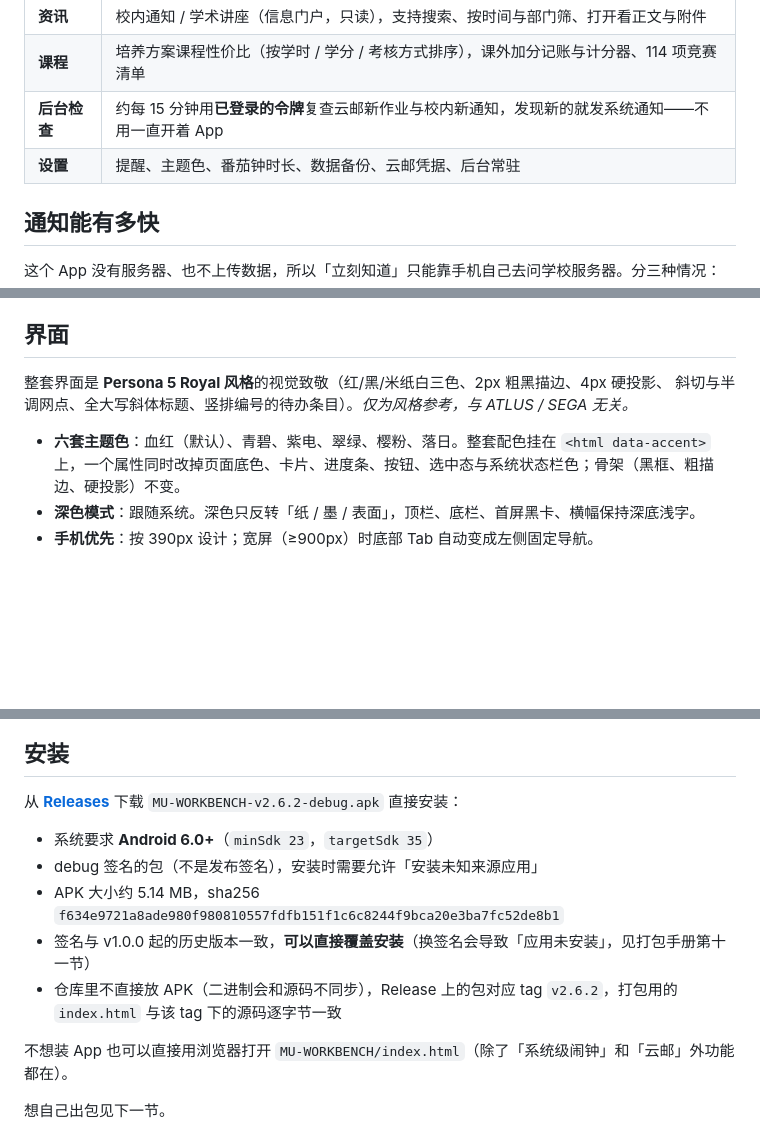
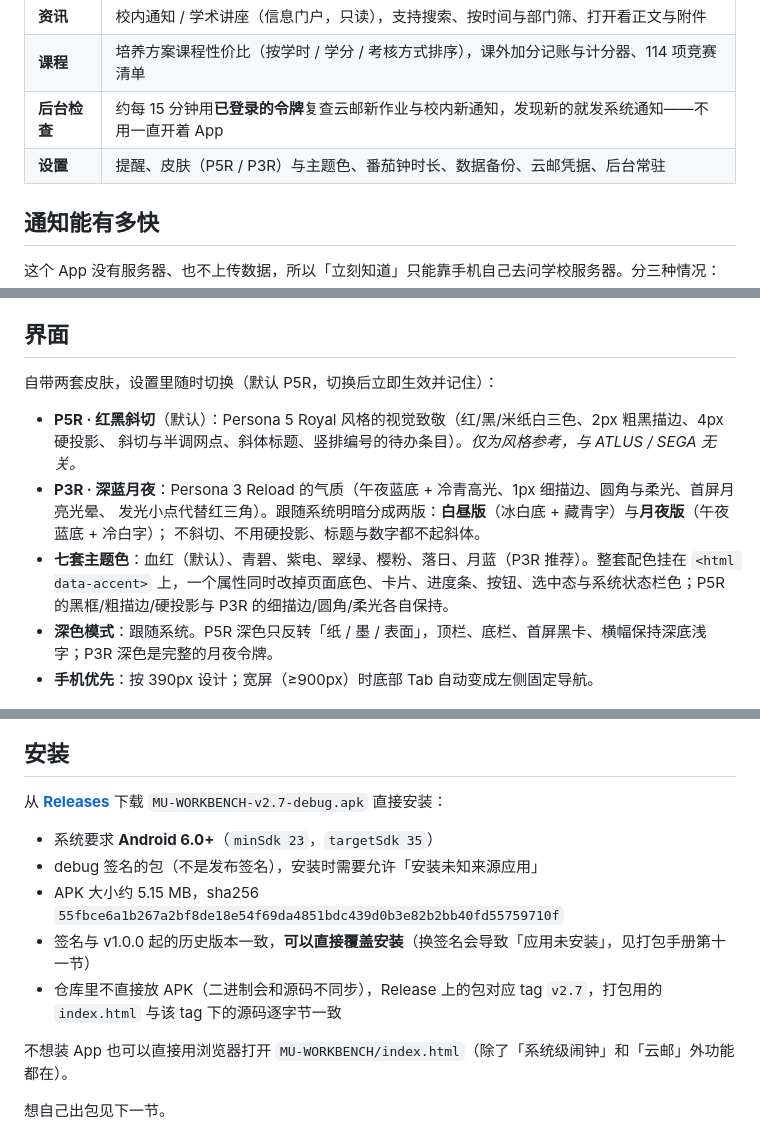
Before and after one commit to Mutsum1-WY/MU-WORKBENCH, a Markdown page: README.md, 3 parts joined by grey strips. Drawn GitHub-style; blank space fills up the shorter version.

```diff
--- a/README.md
+++ b/README.md
@@ -29,7 +29,7 @@
 | **资讯** | 校内通知 / 学术讲座（信息门户，只读），支持搜索、按时间与部门筛、打开看正文与附件 |
 | **课程** | 培养方案课程性价比（按学时 / 学分 / 考核方式排序），课外加分记账与计分器、114 项竞赛清单 |
 | **后台检查** | 约每 15 分钟用**已登录的令牌**复查云邮新作业与校内新通知，发现新的就发系统通知——不用一直开着 App |
-| **设置** | 提醒、主题色、番茄钟时长、数据备份、云邮凭据、后台常驻 |
+| **设置** | 提醒、皮肤（P5R / P3R）与主题色、番茄钟时长、数据备份、云邮凭据、后台常驻 |
 
 ## 通知能有多快
 
@@ -56,11 +56,15 @@
 
 ## 界面
 
-整套界面是 **Persona 5 Royal 风格**的视觉致敬（红/黑/米纸白三色、2px 粗黑描边、4px 硬投影、
-斜切与半调网点、全大写斜体标题、竖排编号的待办条目）。*仅为风格参考，与 ATLUS / SEGA 无关。*
+自带两套皮肤，设置里随时切换（默认 P5R，切换后立即生效并记住）：
 
-- **六套主题色**：血红（默认）、青碧、紫电、翠绿、樱粉、落日。整套配色挂在 `<html data-accent>` 上，一个属性同时改掉页面底色、卡片、进度条、按钮、选中态与系统状态栏色；骨架（黑框、粗描边、硬投影）不变。
-- **深色模式**：跟随系统。深色只反转「纸 / 墨 / 表面」，顶栏、底栏、首屏黑卡、横幅保持深底浅字。
+- **P5R · 红黑斜切**（默认）：Persona 5 Royal 风格的视觉致敬（红/黑/米纸白三色、2px 粗黑描边、4px 硬投影、
+  斜切与半调网点、斜体标题、竖排编号的待办条目）。*仅为风格参考，与 ATLUS / SEGA 无关。*
+- **P3R · 深蓝月夜**：Persona 3 Reload 的气质（午夜蓝底 + 冷青高光、1px 细描边、圆角与柔光、首屏月亮光晕、
+  发光小点代替红三角）。跟随系统明暗分成两版：**白昼版**（冰白底 + 藏青字）与**月夜版**（午夜蓝底 + 冷白字）；
+  不斜切、不用硬投影、标题与数字都不起斜体。
+- **七套主题色**：血红（默认）、青碧、紫电、翠绿、樱粉、落日、月蓝（P3R 推荐）。整套配色挂在 `<html data-accent>` 上，一个属性同时改掉页面底色、卡片、进度条、按钮、选中态与系统状态栏色；P5R 的黑框/粗描边/硬投影与 P3R 的细描边/圆角/柔光各自保持。
+- **深色模式**：跟随系统。P5R 深色只反转「纸 / 墨 / 表面」，顶栏、底栏、首屏黑卡、横幅保持深底浅字；P3R 深色是完整的月夜令牌。
 - **手机优先**：按 390px 设计；宽屏（≥900px）时底部 Tab 自动变成左侧固定导航。
 
 <p align="center">
@@ -75,13 +85,13 @@
 
 ## 安装
 
-从 [**Releases**](../../releases/latest) 下载 `MU-WORKBENCH-v2.6.2-debug.apk` 直接安装：
+从 [**Releases**](../../releases/latest) 下载 `MU-WORKBENCH-v2.7-debug.apk` 直接安装：
 
 - 系统要求 **Android 6.0+**（`minSdk 23`，`targetSdk 35`）
 - debug 签名的包（不是发布签名），安装时需要允许「安装未知来源应用」
-- APK 大小约 5.14 MB，sha256 `f634e9721a8ade980f980810557fdfb151f1c6c8244f9bca20e3ba7fc52de8b1`
+- APK 大小约 5.15 MB，sha256 `55fbce6a1b267a2bf8de18e54f69da4851bdc439d0b3e82b2bb40fd55759710f`
 - 签名与 v1.0.0 起的历史版本一致，**可以直接覆盖安装**（换签名会导致「应用未安装」，见打包手册第十一节）
-- 仓库里不直接放 APK（二进制会和源码不同步），Release 上的包对应 tag `v2.6.2`，打包用的 `index.html` 与该 tag 下的源码逐字节一致
+- 仓库里不直接放 APK（二进制会和源码不同步），Release 上的包对应 tag `v2.7`，打包用的 `index.html` 与该 tag 下的源码逐字节一致
 
 不想装 App 也可以直接用浏览器打开 `MU-WORKBENCH/index.html`（除了「系统级闹钟」和「云邮」外功能都在）。
 
```
Also changed, not shown: other parts of README.md (+7 -1 lines), screenshots/p3r-settings-dark.png (added), screenshots/p3r-settings.png (added), screenshots/p3r-today-dark.png (added), screenshots/p3r-today.png (added), 2 other files.
